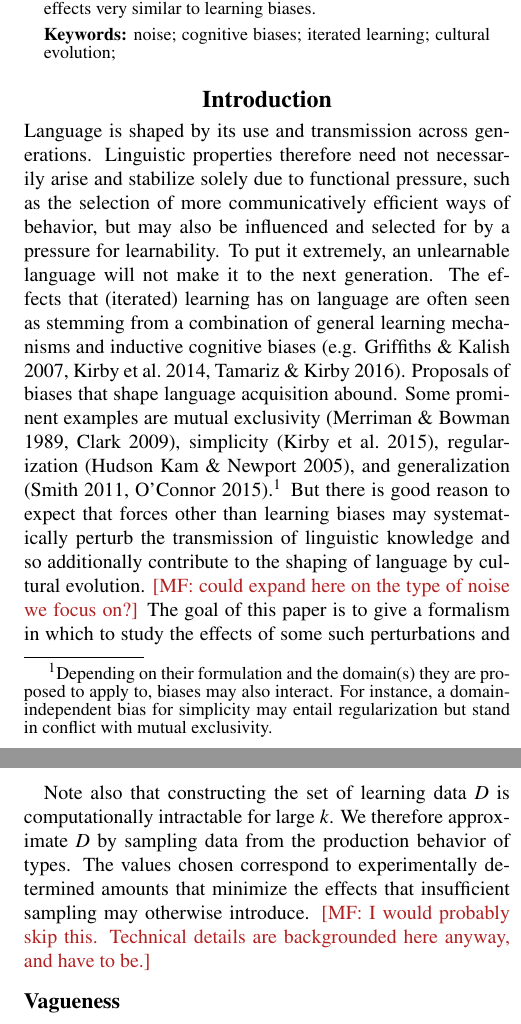
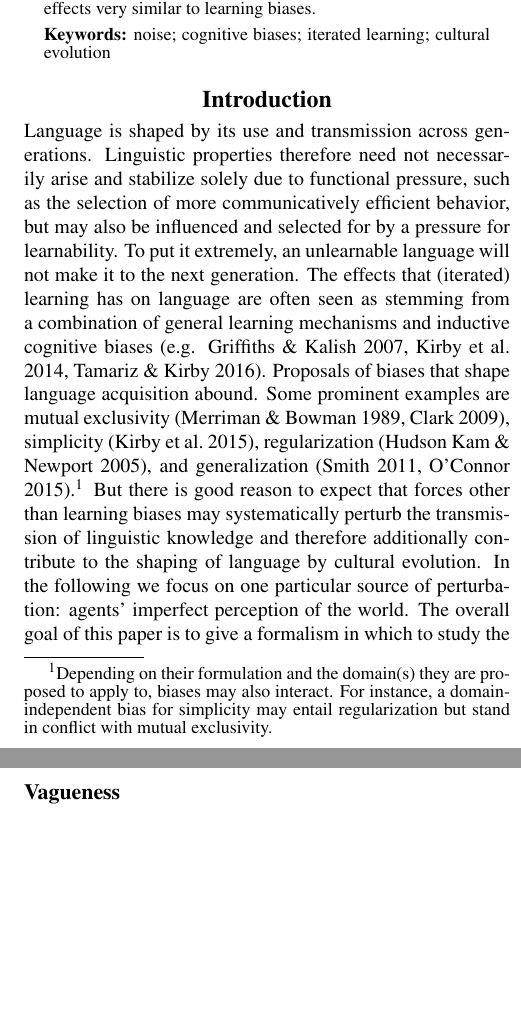
Before and after one commit to brochhagen/noisy-rmd, a LaTeX paper (paper/noise-draft-v1.tex): two parts of the columns of pages 1 and 3 of 7 before the commit and two parts of the columns of pages 1 and 3 of 6 after it, joined at a grey line, cut so that both start at the same text, the shorter picture padded with empty space. Compiled offline with pdfLaTeX.

Commit message:
minor changes intro+IL sections

```diff
--- a/paper/noise-draft-v1.tex
+++ b/paper/noise-draft-v1.tex
@@ -94,7 +94,7 @@ noise; cognitive biases; iterated learning; cultural evolution;
 
 Language is shaped by its use and transmission across generations. Linguistic properties
 therefore need not necessarily arise and stabilize solely due to functional pressure, such as
-the selection of more communicatively efficient ways of behavior, but may also be influenced
+the selection of more communicatively efficient behavior, but may also be influenced
 and selected for by a pressure for learnability. To put it extremely, an unlearnable language
 will not make it to the next generation. The effects that (iterated) learning has on language
 are often seen as stemming from a combination of general learning mechanisms and inductive
@@ -107,9 +107,9 @@ that shape language acquisition abound. Some prominent examples are mutual exclu
   are proposed to apply to, biases may also interact. For instance, a domain-independent bias
   for simplicity may entail regularization but stand in conflict with mutual exclusivity.} But
 there is good reason to expect that forces other than learning biases may systematically
-perturb the transmission of linguistic knowledge and so additionally contribute to the shaping
-of language by cultural evolution. \mf{could expand here on the type of noise we focus on?} The
-goal of this paper is to give a formalism in which to study the effects of some such
+perturb the transmission of linguistic knowledge and therefore additionally contribute to the shaping
+of language by cultural evolution.  In the following we focus on one particular source of perturbation:
+agents' imperfect perception of the world. The overall goal of this paper is to give a formalism in which to study the effects of such
 perturbations and apply it to three case studies on (i) vagueness, (ii) meaning deflation, and
 (iii) underspecified lexical meaning.
 
@@ -136,9 +136,9 @@ the learner adopts a type with a probability proportional to $P(t \mid d)^l$, wh
 is a parameter that regulates whether learners use probability matching ($l = 1$) or show
 tendency towards choosing a maximum of the posterior distribution ($l > 1$).
 
-The set of possible data a learner may be exposed to is the set $D_k$ of all sequences $d$ with
-length $k$ of $\tuple{s,m}$ pairs. The lower $k$, the less information the learner has to
-recover the true type of the teacher. Mutation matrix $Q$ captures the probability $Q_{ji}$
+The set of possible data a learner may be exposed to is the set $D_k$ of all sequences $d$  of $\tuple{s,m}$ pairs with
+length $k$. The lower $k$, the less information the learner has to
+recover the true type of the teacher. Putting these components together, the transmission matrix $Q$ captures the probability $Q_{ji}$
 that a learner acquires type $i$ when learning from type $j$:
 \begin{align*}
   Q_{ji} \propto \sum_{d \in D_k} P(d \mid t_j) F(t_i \mid d)\,, \text{where} \\
@@ -146,7 +146,7 @@ that a learner acquires type $i$ when learning from type $j$:
 \end{align*}
 
 
-The prior $P(t)$ can be understood as a encoding a learning bias. For example, learners may
+The prior $P(t)$ can be understood as a encoding learning biases. For example, learners may
 have a preference for simpler languages over ones with a more complex grammar, larger or more
 marked inventories, or cognitively taxing components
 (c.f. \citealt{feldman:2000,chater+vitanyi:2003, kirby+etal:2015}). Crucially, even weak biases
@@ -248,11 +247,11 @@ deliberately abstract away from aspects not required for our present aim, which
 the role that transmission perturbations beyond inductive biases may play in shaping the
 cultural evolution of language.
 
-Note also that constructing the set of learning data $D$ is computationally intractable for
-large $k$. We therefore approximate $D$ by sampling data from the production behavior of
-types. The values chosen correspond to experimentally determined amounts that minimize the
-effects that insufficient sampling may otherwise introduce. \mf{I would probably skip
-  this. Technical details are backgrounded here anyway, and have to be.}
+%Note also that constructing the set of learning data $D$ is computationally intractable for
+%large $k$. We therefore approximate $D$ by sampling data from the production behavior of
+%types. The values chosen correspond to experimentally determined amounts that minimize the
+%effects that insufficient sampling may otherwise introduce. \mf{I would probably skip
+%  this. Technical details are backgrounded here anyway, and have to be.}
 
 \subsection{Vagueness}
 
```
Also changed, not shown: paper/noise-draft-v1.bbl (added), paper/noise-draft-v1.pdf, paper/noise-draft-v1.tex (19 more changed lines), 3 other files.
